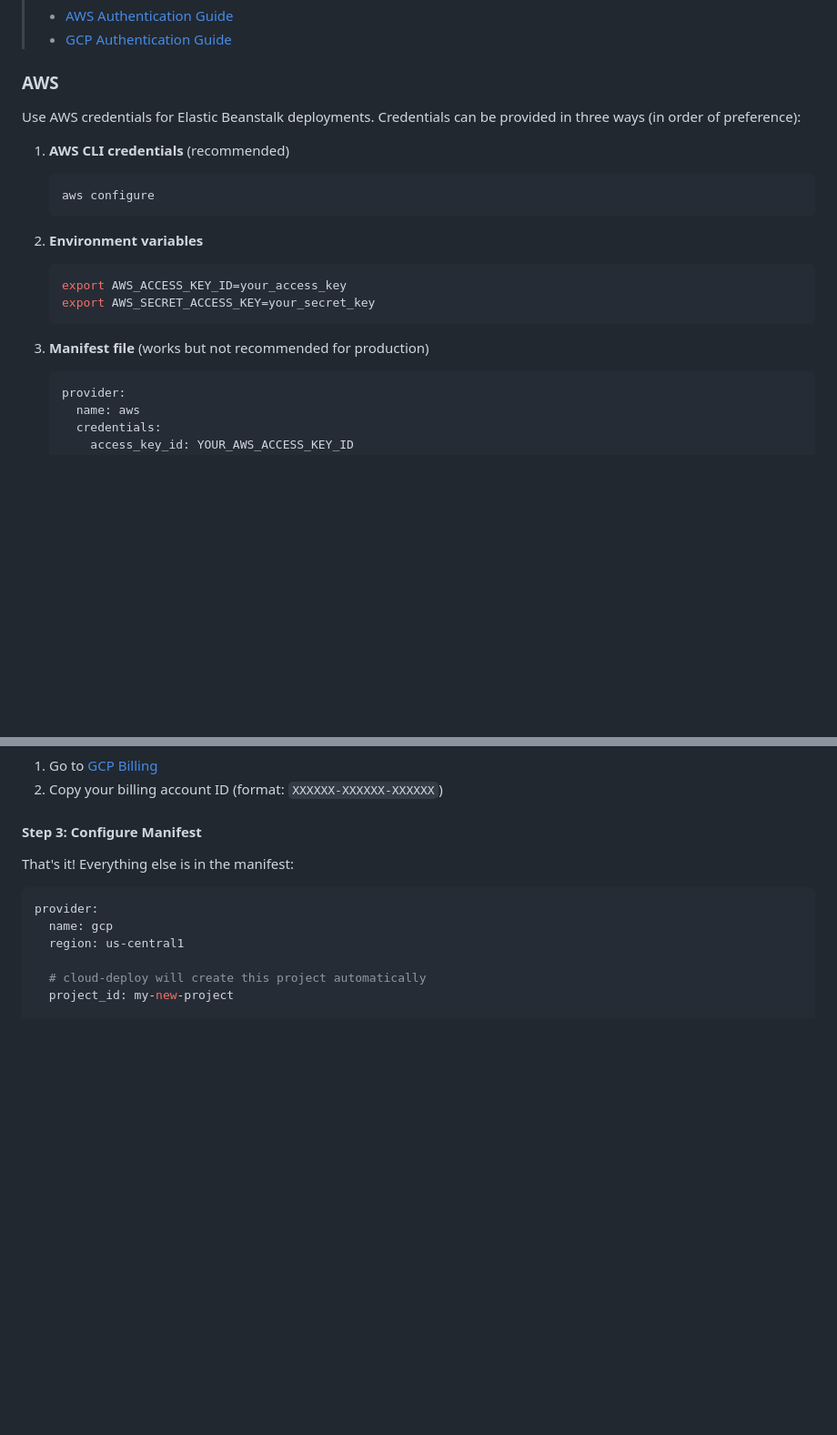
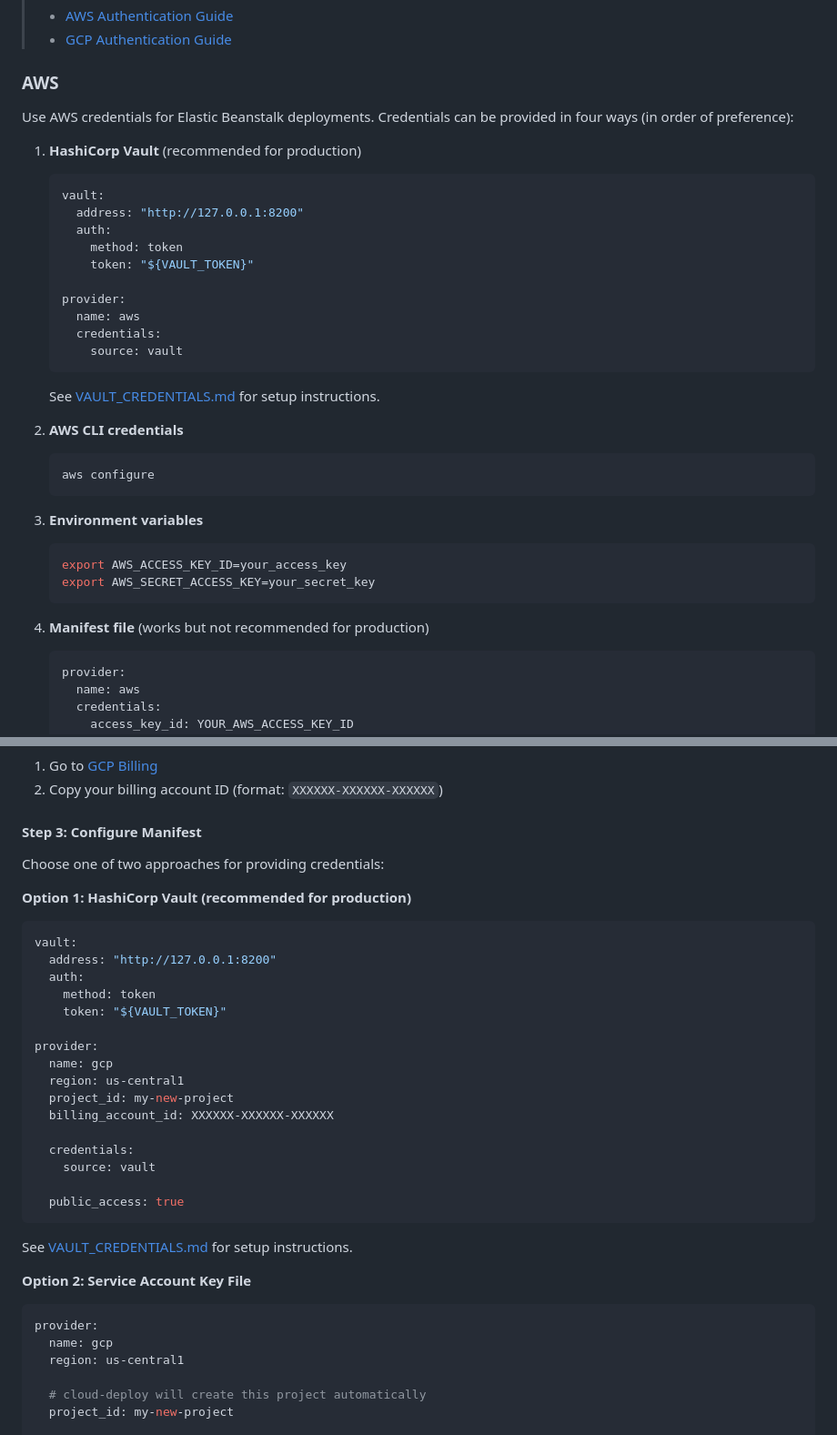
Before and after one commit to jvreagan/cloud-deploy, a Markdown page: README.md, 2 parts joined by grey strips. Shown at 91% size. Rendered like a GitHub page; blank space fills up the shorter version.

Commit message:
docs: Update README with Vault cloud provider credential options
- Added Vault as credential source option for AWS (4th option, recommended for production)
- Added Vault as credential source option for GCP (Option 1, recommended for production)
- Updated "Secret Management with HashiCorp Vault" section to clarify two use cases:
  1. Cloud provider credentials (AWS, GCP, Azure)
  2. Application secrets (database passwords, API keys)
- Added links to VAULT_CREDENTIALS.md for complete setup instructions

🤖 Generated with [Claude Code](https://claude.com/claude-code)

Co-Authored-By: Claude <noreply@anthropic.com>

````diff
--- a/README.md
+++ b/README.md
@@ -282,20 +282,36 @@ When using `provider.name: gcp`, these additional fields are required or availab
 
 ### AWS
 
-Use AWS credentials for Elastic Beanstalk deployments. Credentials can be provided in three ways (in order of preference):
+Use AWS credentials for Elastic Beanstalk deployments. Credentials can be provided in four ways (in order of preference):
 
-1. **AWS CLI credentials** (recommended)
+1. **HashiCorp Vault** (recommended for production)
+   ```yaml
+   vault:
+     address: "http://127.0.0.1:8200"
+     auth:
+       method: token
+       token: "${VAULT_TOKEN}"
+
+   provider:
+     name: aws
+     credentials:
+       source: vault
+   ```
+
+   See [VAULT_CREDENTIALS.md](VAULT_CREDENTIALS.md) for setup instructions.
+
+2. **AWS CLI credentials**
    ```bash
    aws configure
    ```
 
-2. **Environment variables**
+3. **Environment variables**
    ```bash
    export AWS_ACCESS_KEY_ID=your_access_key
    export AWS_SECRET_ACCESS_KEY=your_secret_key
    ```
 
-3. **Manifest file** (works but not recommended for production)
+4. **Manifest file** (works but not recommended for production)
    ```yaml
    provider:
      name: aws
@@ -339,8 +355,31 @@ Use AWS credentials for Elastic Beanstalk deployments. Credentials can be provid
 
 #### Step 3: Configure Manifest
 
-That's it! Everything else is in the manifest:
+Choose one of two approaches for providing credentials:
 
+**Option 1: HashiCorp Vault (recommended for production)**
+```yaml
+vault:
+  address: "http://127.0.0.1:8200"
+  auth:
+    method: token
+    token: "${VAULT_TOKEN}"
+
+provider:
+  name: gcp
+  region: us-central1
+  project_id: my-new-project
+  billing_account_id: XXXXXX-XXXXXX-XXXXXX
+
+  credentials:
+    source: vault
+
+  public_access: true
+```
+
+See [VAULT_CREDENTIALS.md](VAULT_CREDENTIALS.md) for setup instructions.
+
+**Option 2: Service Account Key File**
 ```yaml
 provider:
   name: gcp
````
Also changed, not shown: other parts of README.md (+10 -1 lines).
